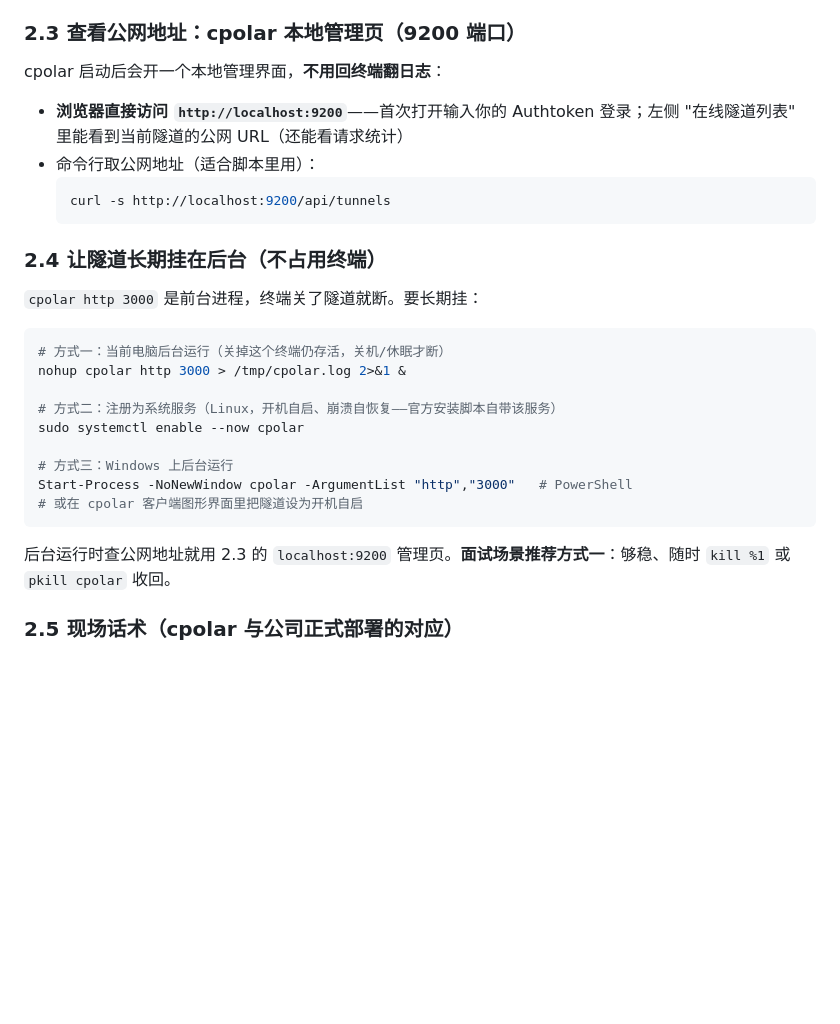
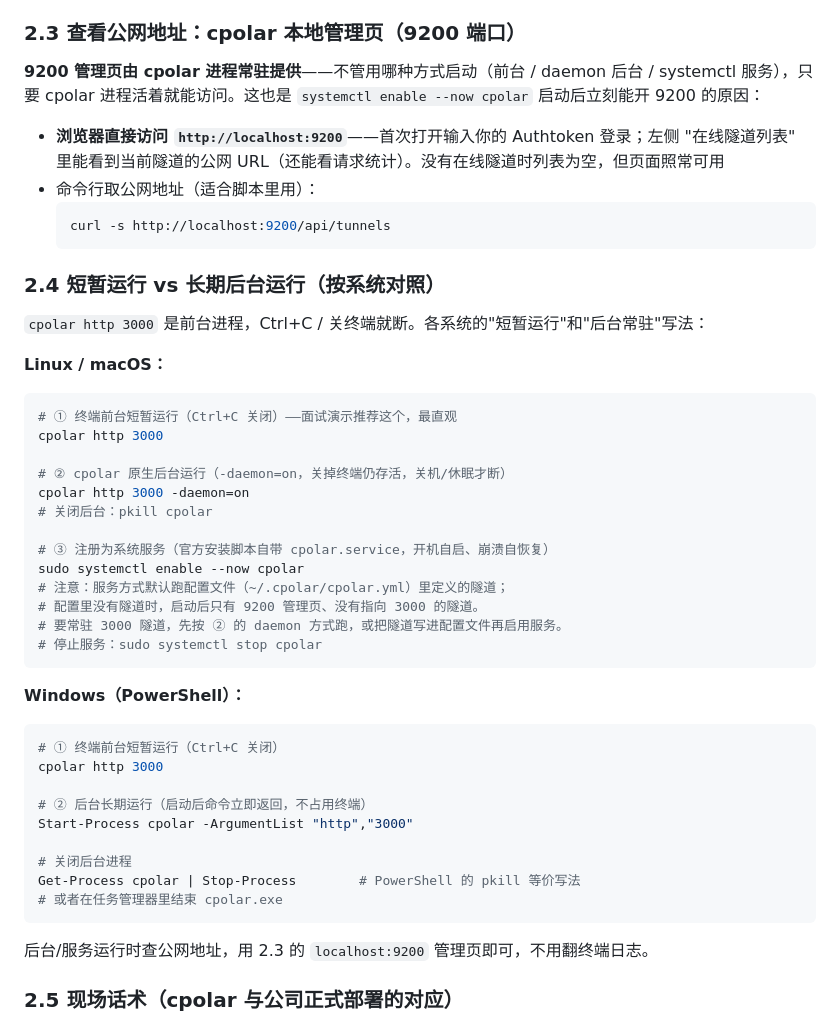
Before and after one commit to Wyy520-create/aitest-platform, a Markdown page: docs/DEMO_GUIDE.md, the part around the change. GitHub-like rendering; blank space fills up the shorter version.

Commit message:
docs: 修正 cpolar 运行方式——原生 -daemon=on、systemctl 与 9200 的关系、Windows 前后台对照

````diff
--- a/docs/DEMO_GUIDE.md
+++ b/docs/DEMO_GUIDE.md
@@ -186,31 +186,49 @@ Forwarding  https://a1b2c3d4.cpolar.io -> http://localhost:3000
 
 ### 2.3 查看公网地址：cpolar 本地管理页（9200 端口）
 
-cpolar 启动后会开一个本地管理界面，**不用回终端翻日志**：
+**9200 管理页由 cpolar 进程常驻提供**——不管用哪种方式启动（前台 / daemon 后台 / systemctl 服务），只要 cpolar 进程活着就能访问。这也是 `systemctl enable --now cpolar` 启动后立刻能开 9200 的原因：
 
-- **浏览器直接访问 `http://localhost:9200`**——首次打开输入你的 Authtoken 登录；左侧 "在线隧道列表" 里能看到当前隧道的公网 URL（还能看请求统计）
+- **浏览器直接访问 `http://localhost:9200`**——首次打开输入你的 Authtoken 登录；左侧 "在线隧道列表" 里能看到当前隧道的公网 URL（还能看请求统计）。没有在线隧道时列表为空，但页面照常可用
 - 命令行取公网地址（适合脚本里用）：
   ```bash
   curl -s http://localhost:9200/api/tunnels
   ```
 
-### 2.4 让隧道长期挂在后台（不占用终端）
+### 2.4 短暂运行 vs 长期后台运行（按系统对照）
 
-`cpolar http 3000` 是前台进程，终端关了隧道就断。要长期挂：
+`cpolar http 3000` 是前台进程，Ctrl+C / 关终端就断。各系统的"短暂运行"和"后台常驻"写法：
 
+**Linux / macOS：**
 ```bash
-# 方式一：当前电脑后台运行（关掉这个终端仍存活，关机/休眠才断）
-nohup cpolar http 3000 > /tmp/cpolar.log 2>&1 &
+# ① 终端前台短暂运行（Ctrl+C 关闭）——面试演示推荐这个，最直观
+cpolar http 3000
 
-# 方式二：注册为系统服务（Linux，开机自启、崩溃自恢复——官方安装脚本自带该服务）
+# ② cpolar 原生后台运行（-daemon=on，关掉终端仍存活，关机/休眠才断）
+cpolar http 3000 -daemon=on
+# 关闭后台：pkill cpolar
+
+# ③ 注册为系统服务（官方安装脚本自带 cpolar.service，开机自启、崩溃自恢复）
 sudo systemctl enable --now cpolar
-
-# 方式三：Windows 上后台运行
-Start-Process -NoNewWindow cpolar -ArgumentList "http","3000"   # PowerShell
-# 或在 cpolar 客户端图形界面里把隧道设为开机自启
+# 注意：服务方式默认跑配置文件（~/.cpolar/cpolar.yml）里定义的隧道；
+# 配置里没有隧道时，启动后只有 9200 管理页、没有指向 3000 的隧道。
+# 要常驻 3000 隧道，先按 ② 的 daemon 方式跑，或把隧道写进配置文件再启用服务。
+# 停止服务：sudo systemctl stop cpolar
 ```
 
-后台运行时查公网地址就用 2.3 的 `localhost:9200` 管理页。**面试场景推荐方式一**：够稳、随时 `kill %1` 或 `pkill cpolar` 收回。
+**Windows（PowerShell）：**
+```powershell
+# ① 终端前台短暂运行（Ctrl+C 关闭）
+cpolar http 3000
+
+# ② 后台长期运行（启动后命令立即返回，不占用终端）
+Start-Process cpolar -ArgumentList "http","3000"
+
+# 关闭后台进程
+Get-Process cpolar | Stop-Process        # PowerShell 的 pkill 等价写法
+# 或者在任务管理器里结束 cpolar.exe
+```
+
+后台/服务运行时查公网地址，用 2.3 的 `localhost:9200` 管理页即可，不用翻终端日志。
 
 ### 2.5 现场话术（cpolar 与公司正式部署的对应）
 
````
